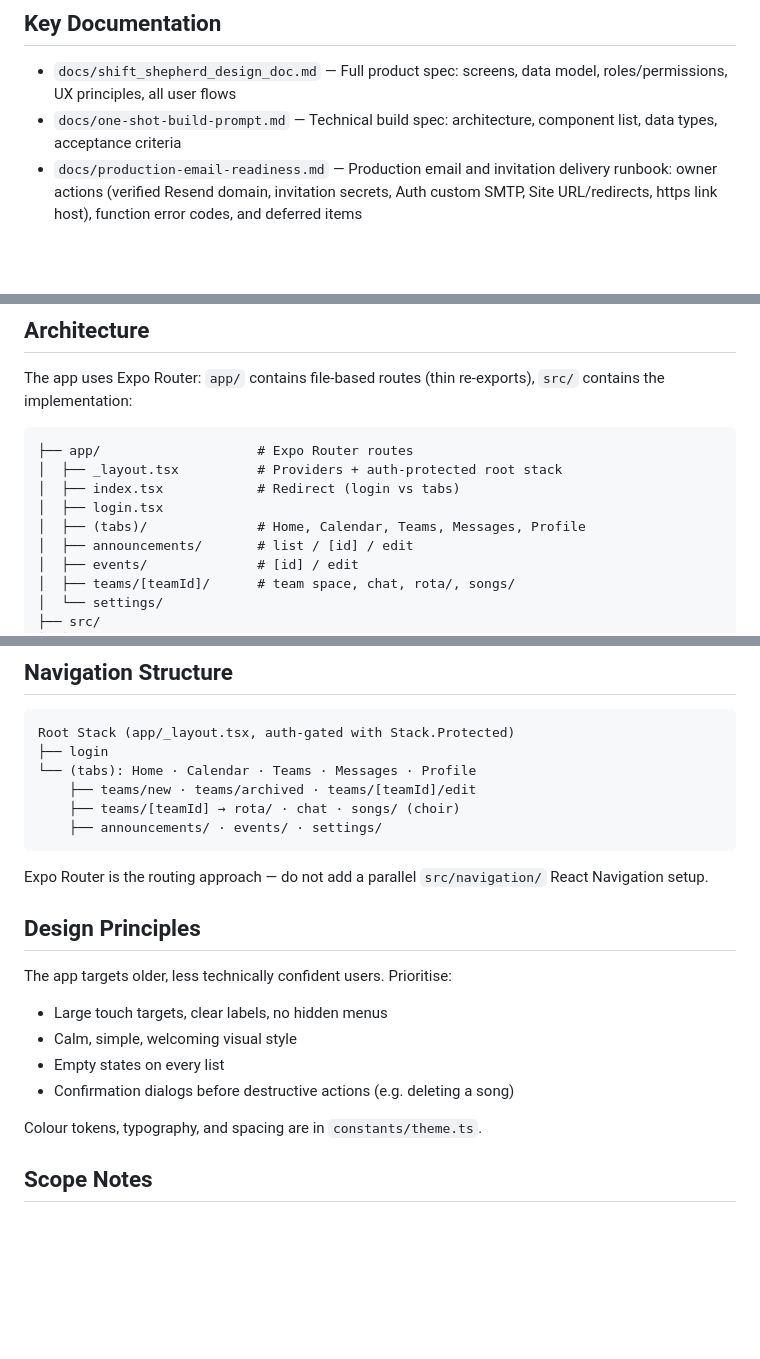
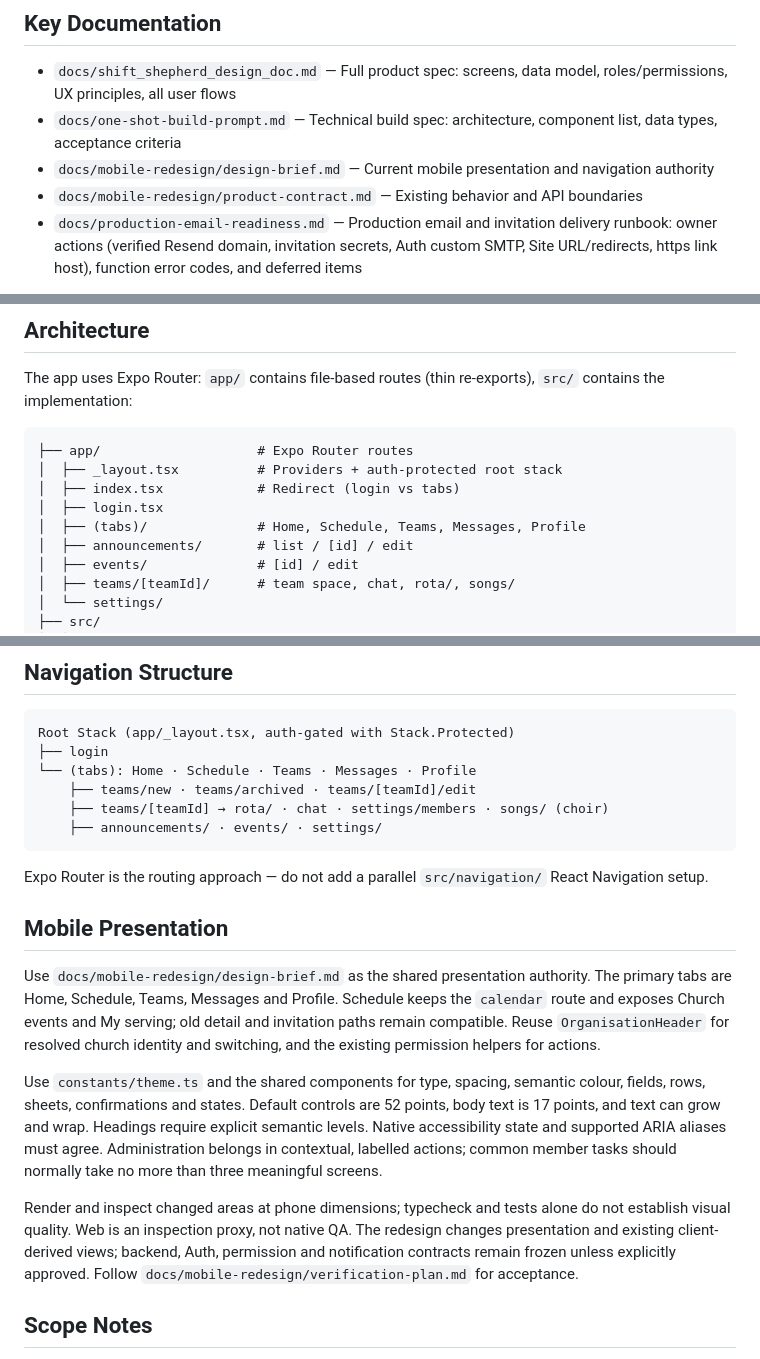
Before and after one commit to Tezzac24/ShiftShepherd, a Markdown page: CLAUDE.md, 3 parts joined by grey strips. Drawn GitHub-style; blank space fills up the shorter version.

````diff
--- a/CLAUDE.md
+++ b/CLAUDE.md
@@ -14,6 +14,8 @@ The app replaces WhatsApp for church operations: scheduling, rotas, team communi
 
 - `docs/shift_shepherd_design_doc.md` — Full product spec: screens, data model, roles/permissions, UX principles, all user flows
 - `docs/one-shot-build-prompt.md` — Technical build spec: architecture, component list, data types, acceptance criteria
+- `docs/mobile-redesign/design-brief.md` — Current mobile presentation and navigation authority
+- `docs/mobile-redesign/product-contract.md` — Existing behavior and API boundaries
 - `docs/production-email-readiness.md` — Production email and invitation delivery runbook: owner actions (verified Resend domain, invitation secrets, Auth custom SMTP, Site URL/redirects, https link host), function error codes, and deferred items
 
 Always read these before making architectural decisions.
@@ -57,7 +59,7 @@ The app uses Expo Router: `app/` contains file-based routes (thin re-exports), `
 │  ├── _layout.tsx          # Providers + auth-protected root stack
 │  ├── index.tsx            # Redirect (login vs tabs)
 │  ├── login.tsx
-│  ├── (tabs)/              # Home, Calendar, Teams, Messages, Profile
+│  ├── (tabs)/              # Home, Schedule, Teams, Messages, Profile
 │  ├── announcements/       # list / [id] / edit
 │  ├── events/              # [id] / edit
 │  ├── teams/[teamId]/      # team space, chat, rota/, songs/
@@ -141,23 +143,34 @@ All TypeScript types live in `src/types/`. Key interfaces (from the build spec):
 ```
 Root Stack (app/_layout.tsx, auth-gated with Stack.Protected)
 ├── login
-└── (tabs): Home · Calendar · Teams · Messages · Profile
+└── (tabs): Home · Schedule · Teams · Messages · Profile
     ├── teams/new · teams/archived · teams/[teamId]/edit
-    ├── teams/[teamId] → rota/ · chat · songs/ (choir)
+    ├── teams/[teamId] → rota/ · chat · settings/members · songs/ (choir)
     ├── announcements/ · events/ · settings/
 ```
 
 Expo Router is the routing approach — do not add a parallel `src/navigation/` React Navigation setup.
 
-## Design Principles
+## Mobile Presentation
 
-The app targets older, less technically confident users. Prioritise:
-- Large touch targets, clear labels, no hidden menus
-- Calm, simple, welcoming visual style
-- Empty states on every list
-- Confirmation dialogs before destructive actions (e.g. deleting a song)
+Use `docs/mobile-redesign/design-brief.md` as the shared presentation authority.
+The primary tabs are Home, Schedule, Teams, Messages and Profile. Schedule keeps
+the `calendar` route and exposes Church events and My serving; old detail and
+invitation paths remain compatible. Reuse `OrganisationHeader` for resolved
+church identity and switching, and the existing permission helpers for actions.
 
-Colour tokens, typography, and spacing are in `constants/theme.ts`.
+Use `constants/theme.ts` and the shared components for type, spacing, semantic
+colour, fields, rows, sheets, confirmations and states. Default controls are
+52 points, body text is 17 points, and text can grow and wrap. Headings require
+explicit semantic levels. Native accessibility state and supported ARIA aliases
+must agree. Administration belongs in contextual, labelled actions; common
+member tasks should normally take no more than three meaningful screens.
+
+Render and inspect changed areas at phone dimensions; typecheck and tests alone
+do not establish visual quality. Web is an inspection proxy, not native QA.
+The redesign changes presentation and existing client-derived views; backend,
+Auth, permission and notification contracts remain frozen unless explicitly
+approved. Follow `docs/mobile-redesign/verification-plan.md` for acceptance.
 
 ## Scope Notes
 
````
Also changed, not shown: AGENTS.md (+24 -1 lines), README.md (+22 -3 lines).
